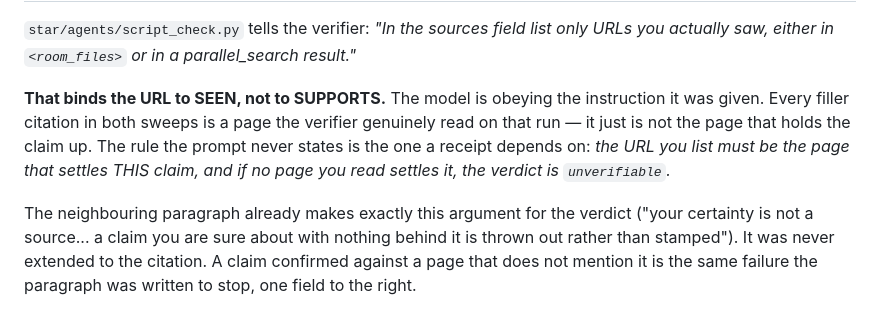
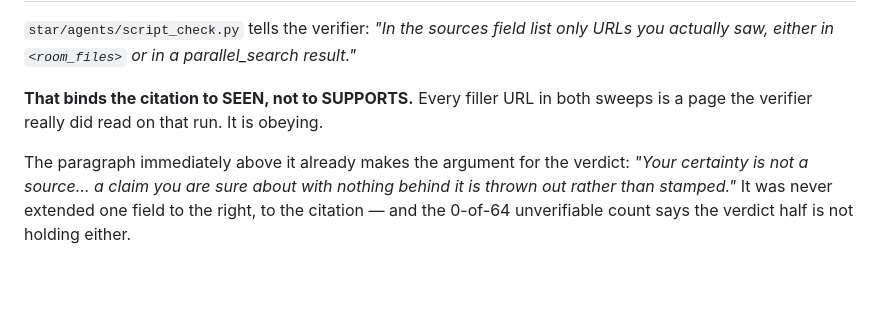
Before and after one commit to estevanhernandez-stack-ed/STAR, a Markdown page: docs/csv-review-2026-08-13.md, the part around one of its changes. Rendered like a GitHub page; blank space fills up the shorter version.

```diff
--- a/docs/csv-review-2026-08-13.md
+++ b/docs/csv-review-2026-08-13.md
@@ -248,15 +248,11 @@ at all to check.
 only URLs you actually saw, either in `<room_files>` or in a parallel_search
 result."*
 
-**That binds the URL to SEEN, not to SUPPORTS.** The model is obeying the
-instruction it was given. Every filler citation in both sweeps is a page the
-verifier genuinely read on that run — it just is not the page that holds the
-claim up. The rule the prompt never states is the one a receipt depends on:
-*the URL you list must be the page that settles THIS claim, and if no page you
-read settles it, the verdict is `unverifiable`.*
+**That binds the citation to SEEN, not to SUPPORTS.** Every filler URL in both
+sweeps is a page the verifier really did read on that run. It is obeying.
 
-The neighbouring paragraph already makes exactly this argument for the verdict
-("your certainty is not a source... a claim you are sure about with nothing
-behind it is thrown out rather than stamped"). It was never extended to the
-citation. A claim confirmed against a page that does not mention it is the same
-failure the paragraph was written to stop, one field to the right.
+The paragraph immediately above it already makes the argument for the verdict:
+*"Your certainty is not a source… a claim you are sure about with nothing
+behind it is thrown out rather than stamped."* It was never extended one field
+to the right, to the citation — and the 0-of-64 unverifiable count says the
+verdict half is not holding either.
```
Also changed, not shown: other parts of docs/csv-review-2026-08-13.md (+66 -66 lines).
